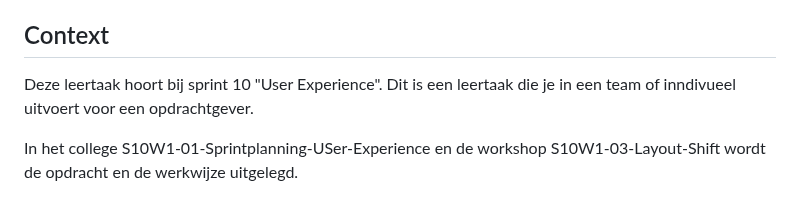
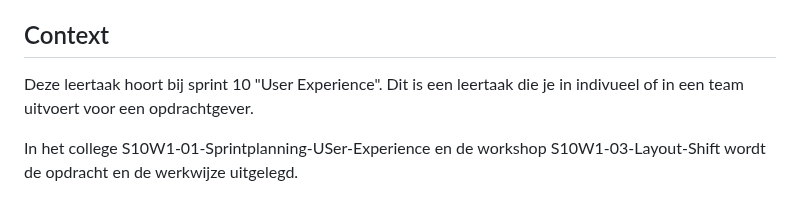
Before and after one commit to fdnd-task/enhanced-website, a Markdown page: docs/INSTRUCTIONS.md, the part around the change. Drawn GitHub-style.

```diff
--- a/docs/INSTRUCTIONS.md
+++ b/docs/INSTRUCTIONS.md
@@ -3,7 +3,7 @@
 Ontwerp en maak een website voor een opdrachtgever waarbij je de website verrijkt volgens het principe van progressive enhancement
 
 ## Context
-Deze leertaak hoort bij sprint 10 "User Experience". Dit is een leertaak die je in een team of inndivueel uitvoert voor een opdrachtgever.
+Deze leertaak hoort bij sprint 10 "User Experience". Dit is een leertaak die je in indivueel of in een team uitvoert voor een opdrachtgever.
 
 In het college S10W1-01-Sprintplanning-USer-Experience en de workshop S10W1-03-Layout-Shift wordt de opdracht en de werkwijze uitgelegd.
 
```
